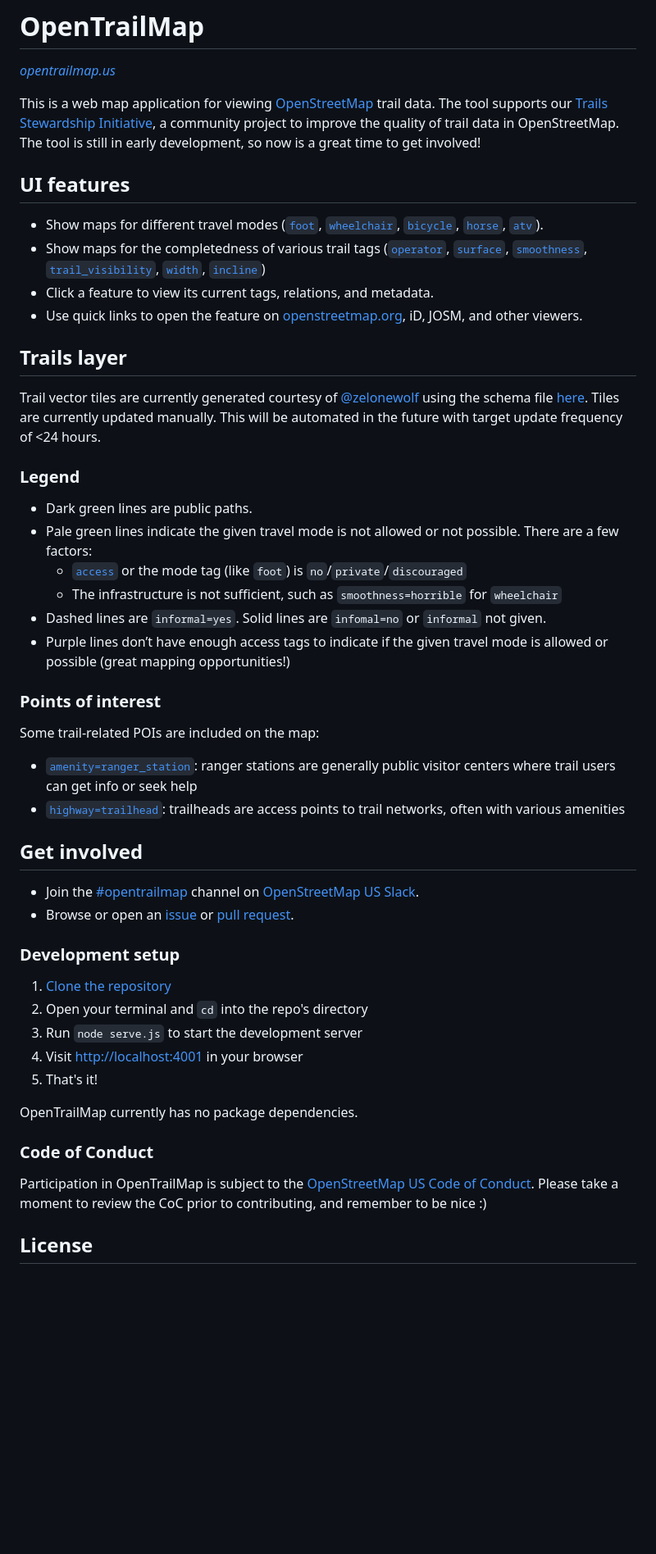
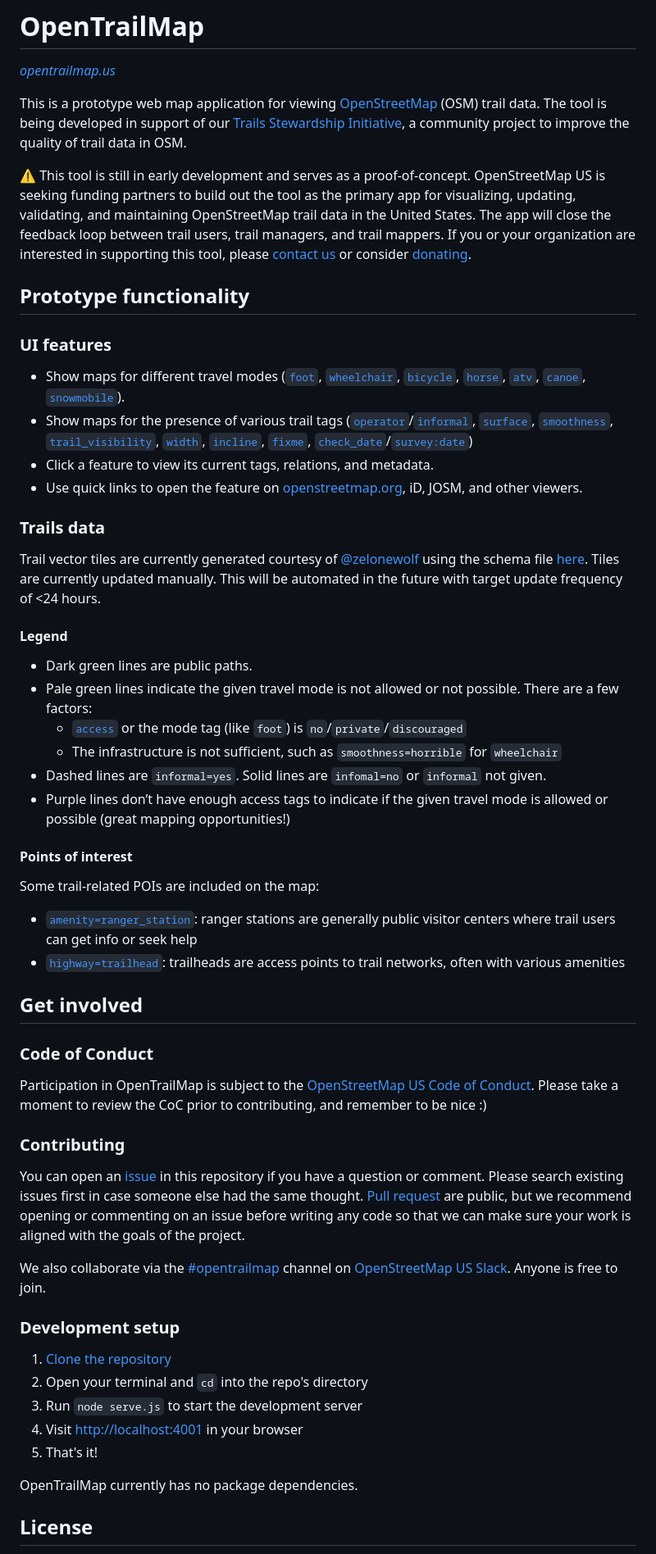
Before and after one commit to osmus/OpenTrailMap, a Markdown page: README.md, the part around the change. Shown at 82% size. Rendered like a GitHub page; blank space fills up the shorter version.

Commit message:
Update README.md
Add more info for prototype status

```diff
--- a/README.md
+++ b/README.md
@@ -2,18 +2,22 @@
 
 _[opentrailmap.us](https://opentrailmap.us)_
 
-This is a web map application for viewing [OpenStreetMap](https://openstreetmap.org/about) trail data. The tool supports our [Trails Stewardship Initiative](https://openstreetmap.us/our-work/trails/), a community project to improve the quality of trail data in OpenStreetMap. The tool is still in early development, so now is a great time to get involved!
+This is a prototype web map application for viewing [OpenStreetMap](https://openstreetmap.org/about) (OSM) trail data. The tool is being developed in support of our [Trails Stewardship Initiative](https://openstreetmap.us/our-work/trails/), a community project to improve the quality of trail data in OSM.
 
-## UI features
-- Show maps for different travel modes ([`foot`](https://wiki.openstreetmap.org/wiki/Key:foot), [`wheelchair`](https://wiki.openstreetmap.org/wiki/Key:wheelchair), [`bicycle`](https://wiki.openstreetmap.org/wiki/Key:bicycle), [`horse`](https://wiki.openstreetmap.org/wiki/Key:horse), [`atv`](https://wiki.openstreetmap.org/wiki/Key:atv)).
-- Show maps for the completedness of various trail tags ([`operator`](https://wiki.openstreetmap.org/wiki/Key:operator), [`surface`](https://wiki.openstreetmap.org/wiki/Key:surface), [`smoothness`](https://wiki.openstreetmap.org/wiki/Key:smoothness), [`trail_visibility`](https://wiki.openstreetmap.org/wiki/Key:trail_visibility), [`width`](https://wiki.openstreetmap.org/wiki/Key:width), [`incline`](https://wiki.openstreetmap.org/wiki/Key:incline))
+⚠️ This tool is still in early development and serves as a proof-of-concept. OpenStreetMap US is seeking funding partners to build out the tool as the primary app for visualizing, updating, validating, and maintaining OpenStreetMap trail data in the United States. The app will close the feedback loop between trail users, trail managers, and trail mappers. If you or your organization are interested in supporting this tool, please [contact us](https://openstreetmap.us/contact/) or consider [donating](https://openstreetmap.app.neoncrm.com/forms/trails-stewardship-initiative).
+
+## Prototype functionality
+
+### UI features
+- Show maps for different travel modes ([`foot`](https://wiki.openstreetmap.org/wiki/Key:foot), [`wheelchair`](https://wiki.openstreetmap.org/wiki/Key:wheelchair), [`bicycle`](https://wiki.openstreetmap.org/wiki/Key:bicycle), [`horse`](https://wiki.openstreetmap.org/wiki/Key:horse), [`atv`](https://wiki.openstreetmap.org/wiki/Key:atv), [`canoe`](https://wiki.openstreetmap.org/wiki/Key:canoe), [`snowmobile`](https://wiki.openstreetmap.org/wiki/Key:snowmobile)).
+- Show maps for the presence of various trail tags ([`operator`](https://wiki.openstreetmap.org/wiki/Key:operator)/[`informal`](https://wiki.openstreetmap.org/wiki/Key:informal), [`surface`](https://wiki.openstreetmap.org/wiki/Key:surface), [`smoothness`](https://wiki.openstreetmap.org/wiki/Key:smoothness), [`trail_visibility`](https://wiki.openstreetmap.org/wiki/Key:trail_visibility), [`width`](https://wiki.openstreetmap.org/wiki/Key:width), [`incline`](https://wiki.openstreetmap.org/wiki/Key:incline), [`fixme`](https://wiki.openstreetmap.org/wiki/Key:fixme), [`check_date`](https://wiki.openstreetmap.org/wiki/Key:check_date)/[`survey:date`](https://wiki.openstreetmap.org/wiki/Key:survey:date))
 - Click a feature to view its current tags, relations, and metadata.
 - Use quick links to open the feature on [openstreetmap.org](https://openstreetmap.org), iD, JOSM, and other viewers.
 
-## Trails layer
+### Trails data
 Trail vector tiles are currently generated courtesy of [@zelonewolf](https://github.com/zelonewolf) using the schema file [here](https://github.com/ZeLonewolf/planetiler-scripts/blob/main/layers/osmus_trails.yml). Tiles are currently updated manually. This will be automated in the future with target update frequency of <24 hours.
 
-### Legend
+#### Legend
 - Dark green lines are public paths.
 - Pale green lines indicate the given travel mode is not allowed or not possible. There are a few factors:
   - [`access`](https://wiki.openstreetmap.org/wiki/Key:access) or the mode tag (like `foot`) is `no`/`private`/`discouraged`
@@ -21,14 +25,21 @@ Trail vector tiles are currently generated courtesy of [@zelonewolf](https://git
 - Dashed lines are `informal=yes`. Solid lines are `infomal=no` or `informal` not given.
 - Purple lines don’t have enough access tags to indicate if the given travel mode is allowed or possible (great mapping opportunities!)
 
-### Points of interest
+#### Points of interest
 Some trail-related POIs are included on the map:
 - [`amenity=ranger_station`](https://wiki.openstreetmap.org/wiki/Tag:amenity%3Dranger_station): ranger stations are generally public visitor centers where trail users can get info or seek help
 - [`highway=trailhead`](https://wiki.openstreetmap.org/wiki/Tag:highway%3Dtrailhead): trailheads are access points to trail networks, often with various amenities
 
 ## Get involved
-- Join the [#opentrailmap](https://osmus.slack.com/archives/opentrailmap) channel on [OpenStreetMap US Slack](https://openstreetmap.us/slack).
-- Browse or open an [issue](https://github.com/osmus/OpenTrailMap/issues) or [pull request](https://github.com/osmus/OpenTrailMap/pulls).
+
+### Code of Conduct
+Participation in OpenTrailMap is subject to the [OpenStreetMap US Code of Conduct](https://wiki.openstreetmap.org/wiki/Foundation/Local_Chapters/United_States/Code_of_Conduct_Committee/OSM_US_Code_of_Conduct). Please take a moment to review the CoC prior to contributing, and remember to be nice :)
+
+### Contributing
+
+You can open an [issue](https://github.com/osmus/OpenTrailMap/issues) in this repository if you have a question or comment. Please search existing issues first in case someone else had the same thought. [Pull request](https://github.com/osmus/OpenTrailMap/pulls) are public, but we recommend opening or commenting on an issue before writing any code so that we can make sure your work is aligned with the goals of the project.
+
+We also collaborate via the [#opentrailmap](https://osmus.slack.com/archives/opentrailmap) channel on [OpenStreetMap US Slack](https://openstreetmap.us/slack). Anyone is free to join.
 
 ### Development setup
 1. [Clone the repository](https://docs.github.com/en/repositories/creating-and-managing-repositories/cloning-a-repository)
@@ -39,10 +50,6 @@ Some trail-related POIs are included on the map:
 
 OpenTrailMap currently has no package dependencies.
 
-### Code of Conduct
-
-Participation in OpenTrailMap is subject to the [OpenStreetMap US Code of Conduct](https://wiki.openstreetmap.org/wiki/Foundation/Local_Chapters/United_States/Code_of_Conduct_Committee/OSM_US_Code_of_Conduct). Please take a moment to review the CoC prior to contributing, and remember to be nice :)
-
 ## License
 
 The OpenTrailMap source code is distributed under the [MIT license](https://github.com/osmus/OpenTrailMap/blob/main/LICENSE). Dependencies are subject to their respective licenses.
```
